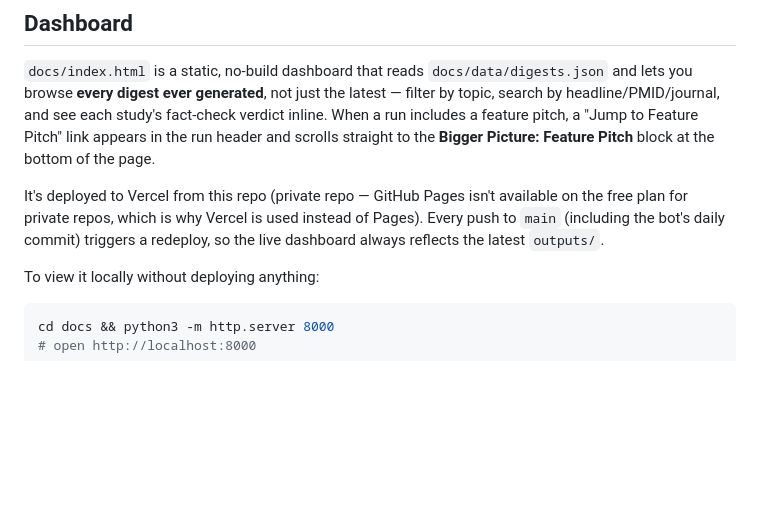
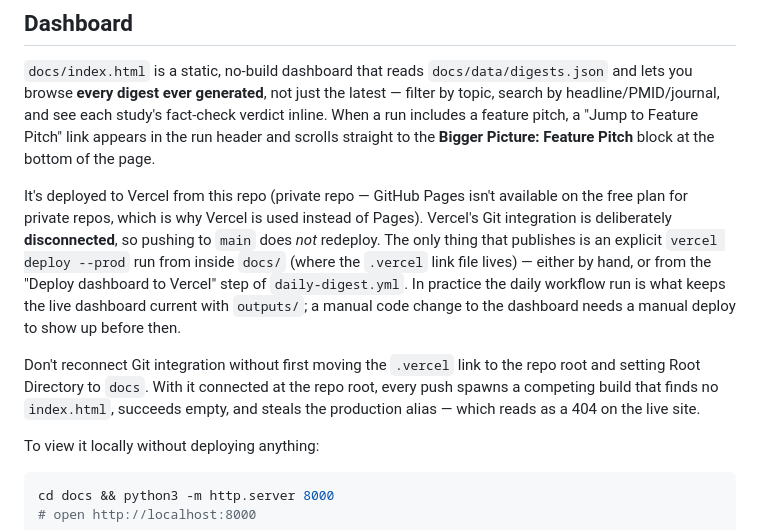
Before and after one commit to Meggers1982/senior-research-digest, a Markdown page: README.md, the part around the change. Drawn GitHub-style; blank space fills up the shorter version.

Commit message:
Correct README: pushes to main do not redeploy the dashboard
Vercel's Git integration was disconnected on 2026-08-20; only an explicit
`vercel deploy --prod` from docs/ publishes. Also notes why reconnecting
Git integration at the repo root breaks the production alias.

Co-Authored-By: Claude Opus 5 (1M context) <noreply@anthropic.com>

```diff
--- a/README.md
+++ b/README.md
@@ -54,9 +54,18 @@ page.
 
 It's deployed to Vercel from this repo (private repo — GitHub Pages isn't
 available on the free plan for private repos, which is why Vercel is used
-instead of Pages). Every push to `main` (including the bot's daily commit)
-triggers a redeploy, so the live dashboard always reflects the latest
-`outputs/`.
+instead of Pages). Vercel's Git integration is deliberately **disconnected**,
+so pushing to `main` does *not* redeploy. The only thing that publishes is an
+explicit `vercel deploy --prod` run from inside `docs/` (where the `.vercel`
+link file lives) — either by hand, or from the "Deploy dashboard to Vercel"
+step of `daily-digest.yml`. In practice the daily workflow run is what keeps
+the live dashboard current with `outputs/`; a manual code change to the
+dashboard needs a manual deploy to show up before then.
+
+Don't reconnect Git integration without first moving the `.vercel` link to the
+repo root and setting Root Directory to `docs`. With it connected at the repo
+root, every push spawns a competing build that finds no `index.html`, succeeds
+empty, and steals the production alias — which reads as a 404 on the live site.
 
 To view it locally without deploying anything:
 
```
